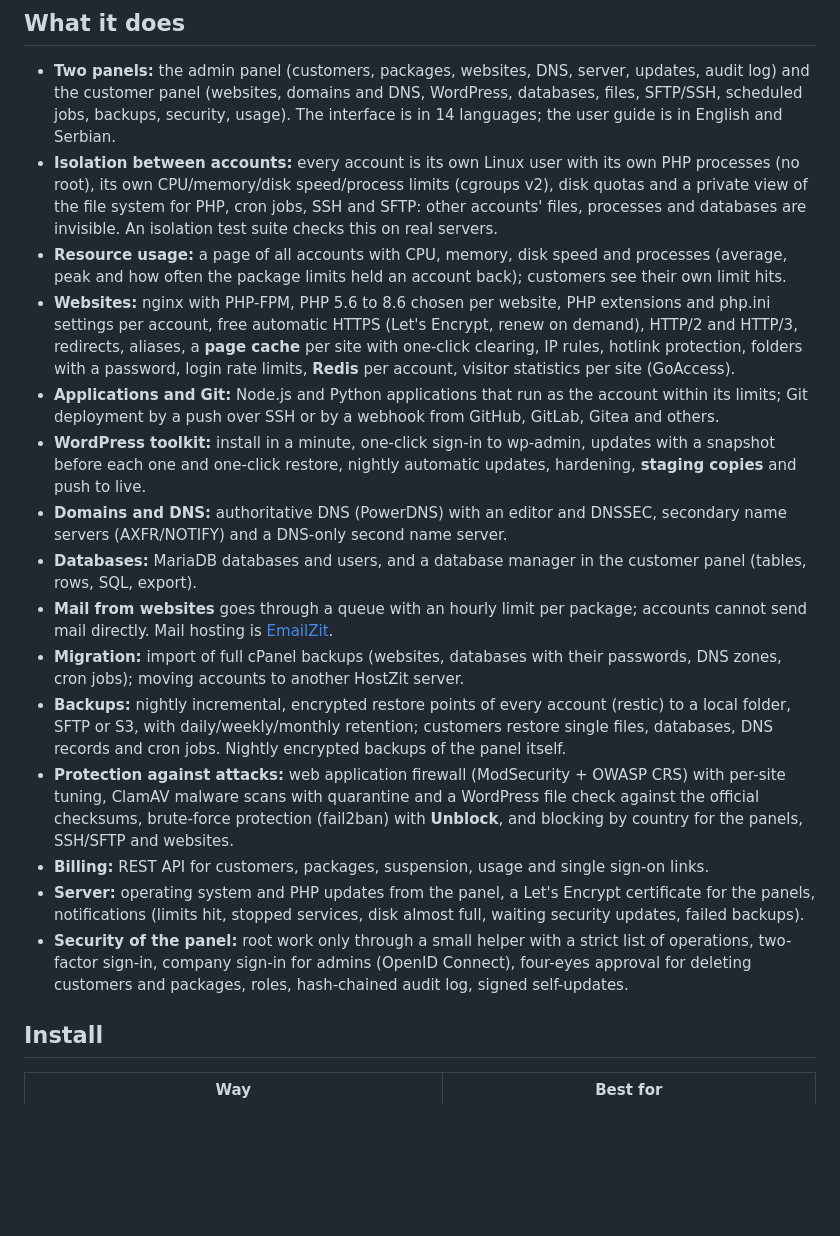
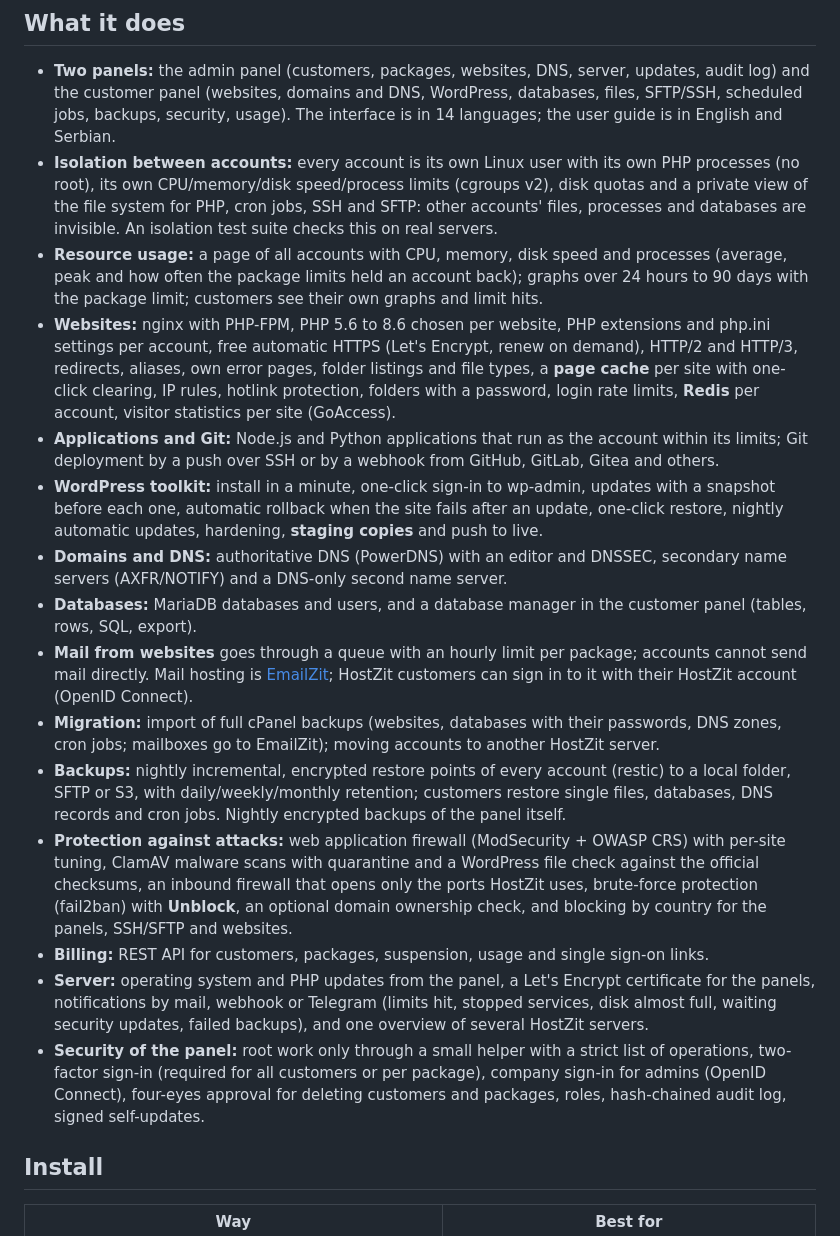
Before and after one commit to Max-Zit/hostzit, a Markdown page: README.md, the part around the change. Rendered like a GitHub page; blank space fills up the shorter version.

Commit message:
README: the 0.9.3 features (inbound firewall, ownership check, usage graphs, WordPress rollback, webhook/Telegram, servers overview, EmailZit sign-in)

```diff
--- a/README.md
+++ b/README.md
@@ -20,19 +20,19 @@
 
 - **Two panels:** the admin panel (customers, packages, websites, DNS, server, updates, audit log) and the customer panel (websites, domains and DNS, WordPress, databases, files, SFTP/SSH, scheduled jobs, backups, security, usage). The interface is in 14 languages; the user guide is in English and Serbian.
 - **Isolation between accounts:** every account is its own Linux user with its own PHP processes (no root), its own CPU/memory/disk speed/process limits (cgroups v2), disk quotas and a private view of the file system for PHP, cron jobs, SSH and SFTP: other accounts' files, processes and databases are invisible. An isolation test suite checks this on real servers.
-- **Resource usage:** a page of all accounts with CPU, memory, disk speed and processes (average, peak and how often the package limits held an account back); customers see their own limit hits.
-- **Websites:** nginx with PHP-FPM, PHP 5.6 to 8.6 chosen per website, PHP extensions and php.ini settings per account, free automatic HTTPS (Let's Encrypt, renew on demand), HTTP/2 and HTTP/3, redirects, aliases, a **page cache** per site with one-click clearing, IP rules, hotlink protection, folders with a password, login rate limits, **Redis** per account, visitor statistics per site (GoAccess).
+- **Resource usage:** a page of all accounts with CPU, memory, disk speed and processes (average, peak and how often the package limits held an account back); graphs over 24 hours to 90 days with the package limit; customers see their own graphs and limit hits.
+- **Websites:** nginx with PHP-FPM, PHP 5.6 to 8.6 chosen per website, PHP extensions and php.ini settings per account, free automatic HTTPS (Let's Encrypt, renew on demand), HTTP/2 and HTTP/3, redirects, aliases, own error pages, folder listings and file types, a **page cache** per site with one-click clearing, IP rules, hotlink protection, folders with a password, login rate limits, **Redis** per account, visitor statistics per site (GoAccess).
 - **Applications and Git:** Node.js and Python applications that run as the account within its limits; Git deployment by a push over SSH or by a webhook from GitHub, GitLab, Gitea and others.
-- **WordPress toolkit:** install in a minute, one-click sign-in to wp-admin, updates with a snapshot before each one and one-click restore, nightly automatic updates, hardening, **staging copies** and push to live.
+- **WordPress toolkit:** install in a minute, one-click sign-in to wp-admin, updates with a snapshot before each one, automatic rollback when the site fails after an update, one-click restore, nightly automatic updates, hardening, **staging copies** and push to live.
 - **Domains and DNS:** authoritative DNS (PowerDNS) with an editor and DNSSEC, secondary name servers (AXFR/NOTIFY) and a DNS-only second name server.
 - **Databases:** MariaDB databases and users, and a database manager in the customer panel (tables, rows, SQL, export).
-- **Mail from websites** goes through a queue with an hourly limit per package; accounts cannot send mail directly. Mail hosting is [EmailZit](https://github.com/Max-Zit/emailzit).
-- **Migration:** import of full cPanel backups (websites, databases with their passwords, DNS zones, cron jobs); moving accounts to another HostZit server.
+- **Mail from websites** goes through a queue with an hourly limit per package; accounts cannot send mail directly. Mail hosting is [EmailZit](https://github.com/Max-Zit/emailzit); HostZit customers can sign in to it with their HostZit account (OpenID Connect).
+- **Migration:** import of full cPanel backups (websites, databases with their passwords, DNS zones, cron jobs; mailboxes go to EmailZit); moving accounts to another HostZit server.
 - **Backups:** nightly incremental, encrypted restore points of every account (restic) to a local folder, SFTP or S3, with daily/weekly/monthly retention; customers restore single files, databases, DNS records and cron jobs. Nightly encrypted backups of the panel itself.
-- **Protection against attacks:** web application firewall (ModSecurity + OWASP CRS) with per-site tuning, ClamAV malware scans with quarantine and a WordPress file check against the official checksums, brute-force protection (fail2ban) with **Unblock**, and blocking by country for the panels, SSH/SFTP and websites.
+- **Protection against attacks:** web application firewall (ModSecurity + OWASP CRS) with per-site tuning, ClamAV malware scans with quarantine and a WordPress file check against the official checksums, an inbound firewall that opens only the ports HostZit uses, brute-force protection (fail2ban) with **Unblock**, an optional domain ownership check, and blocking by country for the panels, SSH/SFTP and websites.
 - **Billing:** REST API for customers, packages, suspension, usage and single sign-on links.
-- **Server:** operating system and PHP updates from the panel, a Let's Encrypt certificate for the panels, notifications (limits hit, stopped services, disk almost full, waiting security updates, failed backups).
-- **Security of the panel:** root work only through a small helper with a strict list of operations, two-factor sign-in, company sign-in for admins (OpenID Connect), four-eyes approval for deleting customers and packages, roles, hash-chained audit log, signed self-updates.
+- **Server:** operating system and PHP updates from the panel, a Let's Encrypt certificate for the panels, notifications by mail, webhook or Telegram (limits hit, stopped services, disk almost full, waiting security updates, failed backups), and one overview of several HostZit servers.
+- **Security of the panel:** root work only through a small helper with a strict list of operations, two-factor sign-in (required for all customers or per package), company sign-in for admins (OpenID Connect), four-eyes approval for deleting customers and packages, roles, hash-chained audit log, signed self-updates.
 
 ## Install
 
```
